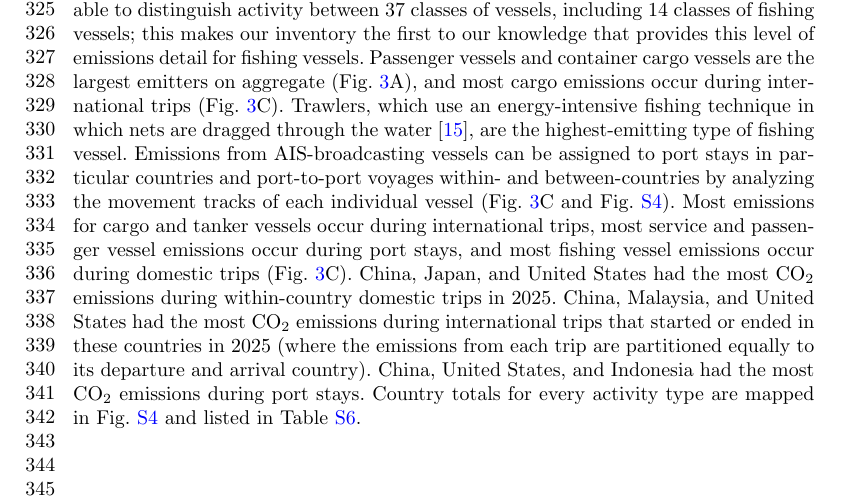
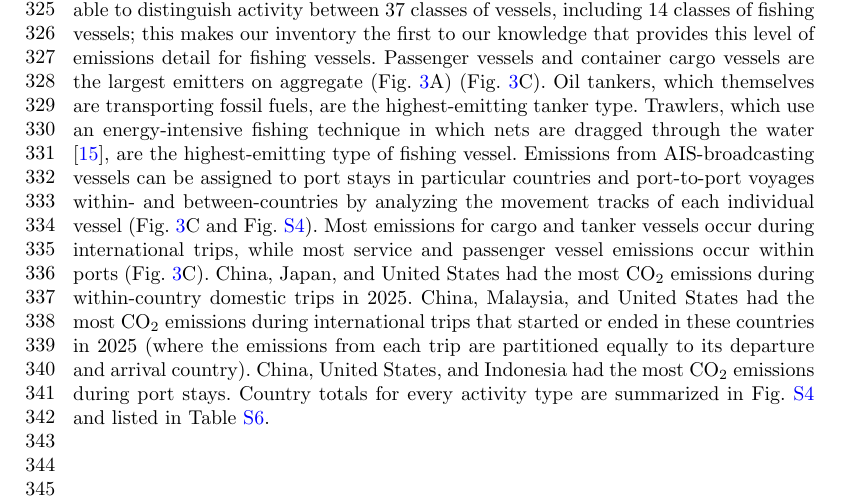
Before and after one commit to emlab-ucsb/paper-ocean-ghg, a LaTeX paper (main.tex): part of page 8 of 67, cut so that both start at the same text. Compiled offline with pdfLaTeX.

Commit message:
Updates from Overleaf

```diff
--- a/main.tex
+++ b/main.tex
@@ -110,7 +110,7 @@ Estimating emissions from non-broadcasting vessels offers new insights into the
 
 Across the entire 2017 to 2025 time series, almost all non-broadcasting emissions (96.4\%) occurred inside the S1 footprint and in pixel-months that were imaged by S1 (Fig. \ref{fig:fig-spatial-coverage-footprint}). This makes sense because part of the Copernicus system's observation strategy for S1 is specifically focused on imaging coastal and shipping areas, where ship density is highest \cite{ESA2013S1Handbook}. Our machine learning model for predicting these emissions directly from observed S1 detection density achieves a high out-of-sample predictive performance (traditional R$^{2}$ = 0.94 and total percent error of -8.6\% for CO$_2$, Table \ref{tab:all_performance_metrics_table}). Only 3.5\% of non-broadcasting emissions occurred inside the S1 footprint but in pixel-months that weren't imaged by S1, requiring us to use a two-stage hurdle framework using both a classification model (F1 Score = 0.72) and a regression model (traditional R$^{2}$ = 0.73) to predict S1 detection density before predicting emissions (traditional R$^{2}$ = 0.94). Only 0.08\% of non-broadcasting emissions occurred outside the S1 footprint entirely, since most vessels operating in these open ocean areas use AIS.
 
-Our vessel-level AIS-broadcasting emissions data provide a detailed understanding of marine vessel emissions across vessel classes and activity types (Fig. \ref{fig:fig-ais-data-richness}). We are able to distinguish activity between 37 classes of vessels, including 14 classes of fishing vessels; this makes our inventory the first to our knowledge that provides this level of emissions detail for fishing vessels. Passenger vessels and container cargo vessels are the largest emitters on aggregate (Fig. \ref{fig:fig-ais-data-richness}A), and most cargo emissions occur during international trips (Fig. \ref{fig:fig-ais-data-richness}C). Trawlers, which use an energy-intensive fishing technique in which nets are dragged through the water \cite{coello2015ais}, are the highest-emitting type of fishing vessel. Emissions from AIS-broadcasting vessels can be assigned to port stays in particular countries and port-to-port voyages within- and between-countries by analyzing the movement tracks of each individual vessel (Fig. \ref{fig:fig-ais-data-richness}C and Fig. \ref{fig:fig-emissions-by-country-and-activity-type}). Most emissions for cargo and tanker vessels occur during international trips, most service and passenger vessel emissions occur during port stays, and most fishing vessel emissions occur during domestic trips (Fig. \ref{fig:fig-ais-data-richness}C). China, Japan, and United States had the most CO$_{2}$ emissions during within-country domestic trips in 2025. China, Malaysia, and United States had the most CO$_{2}$ emissions during international trips that started or ended in these countries in 2025 (where the emissions from each trip are partitioned equally to its departure and arrival country). China, United States, and Indonesia had the most CO$_{2}$ emissions during port stays. Country totals for every activity type are mapped in Fig. \ref{fig:fig-emissions-by-country-and-activity-type} and listed in Table \ref{tab:top_countries_by_activity_type}.
+Our vessel-level AIS-broadcasting emissions data provide a detailed understanding of marine vessel emissions across vessel classes and activity types (Fig. \ref{fig:fig-ais-data-richness}). We are able to distinguish activity between 37 classes of vessels, including 14 classes of fishing vessels; this makes our inventory the first to our knowledge that provides this level of emissions detail for fishing vessels. Passenger vessels and container cargo vessels are the largest emitters on aggregate (Fig. \ref{fig:fig-ais-data-richness}A) (Fig. \ref{fig:fig-ais-data-richness}C). Oil tankers, which themselves are transporting fossil fuels, are the highest-emitting tanker type. Trawlers, which use an energy-intensive fishing technique in which nets are dragged through the water \cite{coello2015ais}, are the highest-emitting type of fishing vessel. Emissions from AIS-broadcasting vessels can be assigned to port stays in particular countries and port-to-port voyages within- and between-countries by analyzing the movement tracks of each individual vessel (Fig. \ref{fig:fig-ais-data-richness}C and Fig. \ref{fig:fig-emissions-by-country-and-activity-type}). Most emissions for cargo and tanker vessels occur during international trips, while most service and passenger vessel emissions occur within ports (Fig. \ref{fig:fig-ais-data-richness}C). China, Japan, and United States had the most CO$_{2}$ emissions during within-country domestic trips in 2025. China, Malaysia, and United States had the most CO$_{2}$ emissions during international trips that started or ended in these countries in 2025 (where the emissions from each trip are partitioned equally to its departure and arrival country). China, United States, and Indonesia had the most CO$_{2}$ emissions during port stays. Country totals for every activity type are summarized in Fig. \ref{fig:fig-emissions-by-country-and-activity-type} and listed in Table \ref{tab:top_countries_by_activity_type}.
 
  \begin{figure}[H]
     \centering
```
